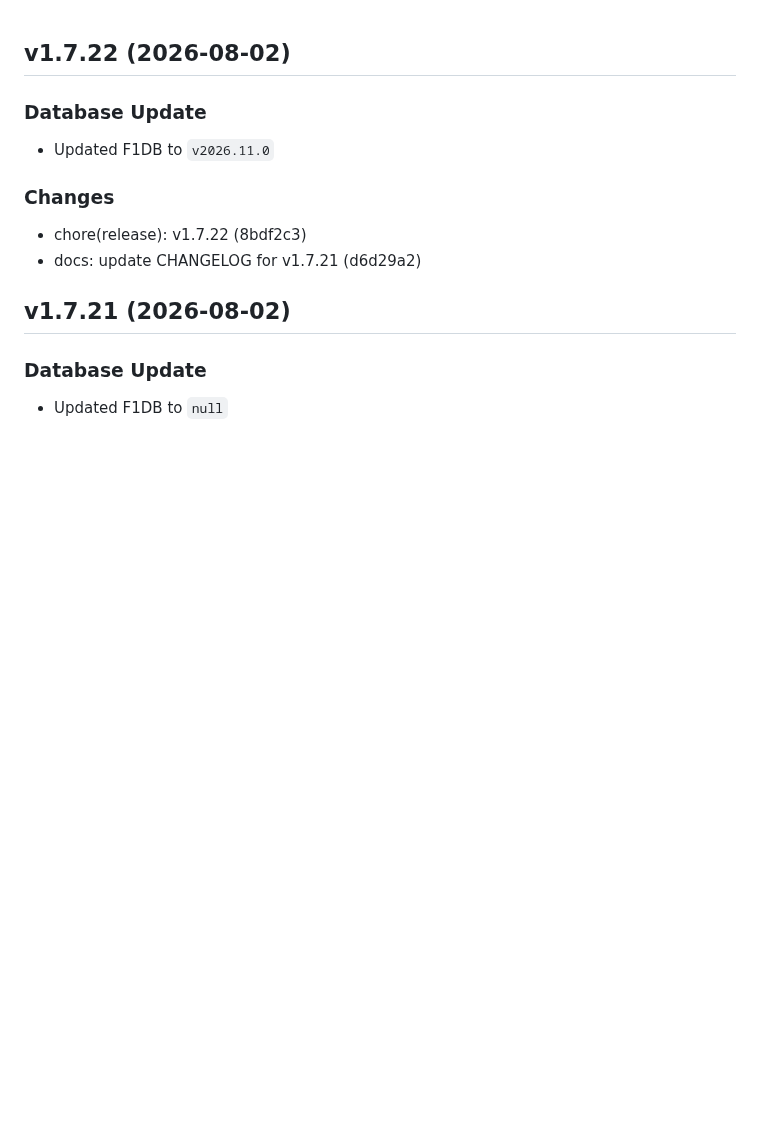
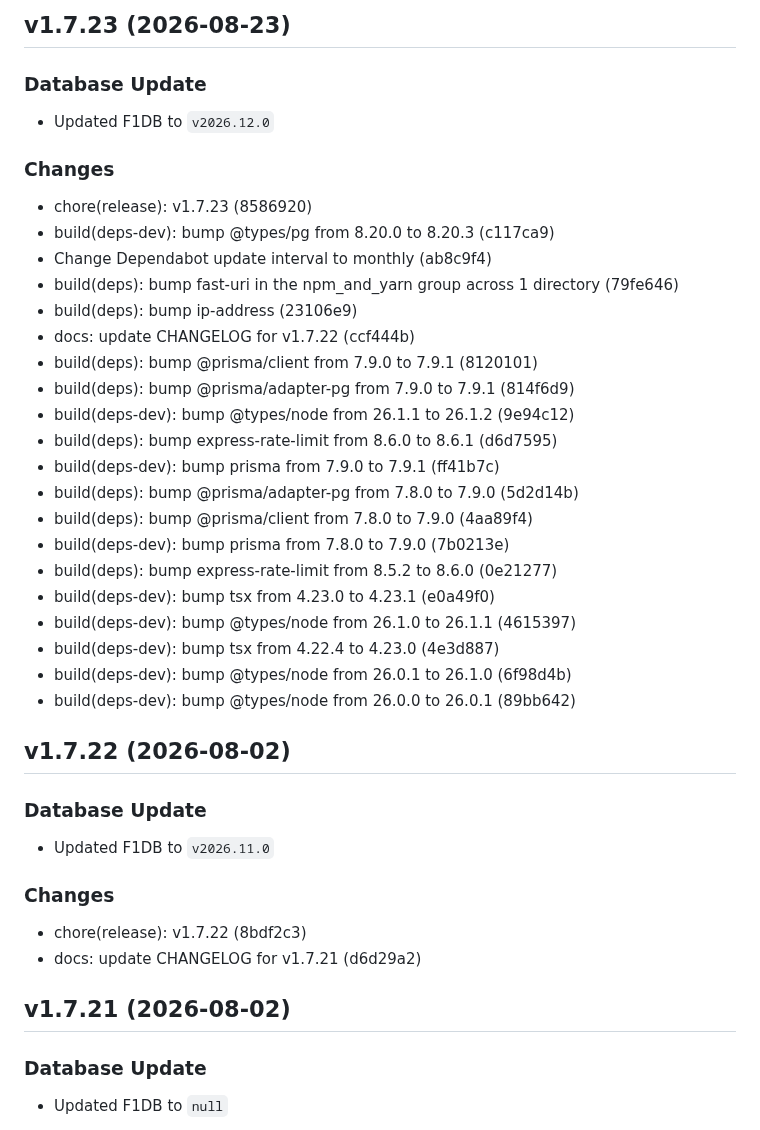
Before and after one commit to FrancoStino/F1-GraphQL-API, a Markdown page: CHANGELOG.md, the part around the change. GitHub-like rendering; blank space fills up the shorter version.

Commit message:
docs: update CHANGELOG for v1.7.23

```diff
--- a/CHANGELOG.md
+++ b/CHANGELOG.md
@@ -1,3 +1,30 @@
+## v1.7.23 (2026-08-23)
+
+### Database Update
+- Updated F1DB to `v2026.12.0`
+
+### Changes
+- chore(release): v1.7.23 (8586920)
+- build(deps-dev): bump @types/pg from 8.20.0 to 8.20.3 (c117ca9)
+- Change Dependabot update interval to monthly (ab8c9f4)
+- build(deps): bump fast-uri in the npm_and_yarn group across 1 directory (79fe646)
+- build(deps): bump ip-address (23106e9)
+- docs: update CHANGELOG for v1.7.22 (ccf444b)
+- build(deps): bump @prisma/client from 7.9.0 to 7.9.1 (8120101)
+- build(deps): bump @prisma/adapter-pg from 7.9.0 to 7.9.1 (814f6d9)
+- build(deps-dev): bump @types/node from 26.1.1 to 26.1.2 (9e94c12)
+- build(deps): bump express-rate-limit from 8.6.0 to 8.6.1 (d6d7595)
+- build(deps-dev): bump prisma from 7.9.0 to 7.9.1 (ff41b7c)
+- build(deps): bump @prisma/adapter-pg from 7.8.0 to 7.9.0 (5d2d14b)
+- build(deps): bump @prisma/client from 7.8.0 to 7.9.0 (4aa89f4)
+- build(deps-dev): bump prisma from 7.8.0 to 7.9.0 (7b0213e)
+- build(deps): bump express-rate-limit from 8.5.2 to 8.6.0 (0e21277)
+- build(deps-dev): bump tsx from 4.23.0 to 4.23.1 (e0a49f0)
+- build(deps-dev): bump @types/node from 26.1.0 to 26.1.1 (4615397)
+- build(deps-dev): bump tsx from 4.22.4 to 4.23.0 (4e3d887)
+- build(deps-dev): bump @types/node from 26.0.1 to 26.1.0 (6f98d4b)
+- build(deps-dev): bump @types/node from 26.0.0 to 26.0.1 (89bb642)
+
 ## v1.7.22 (2026-08-02)
 
 ### Database Update
```
